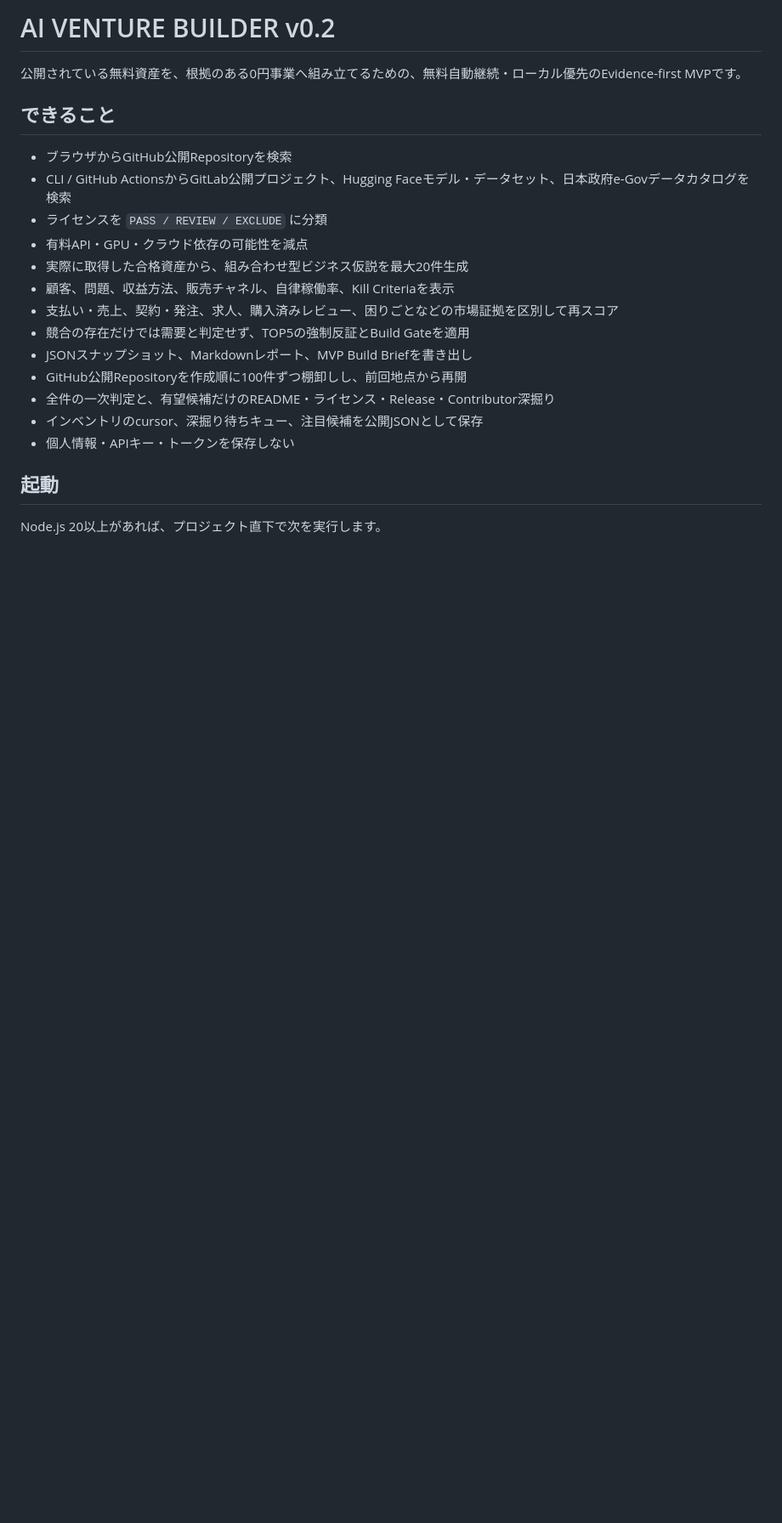
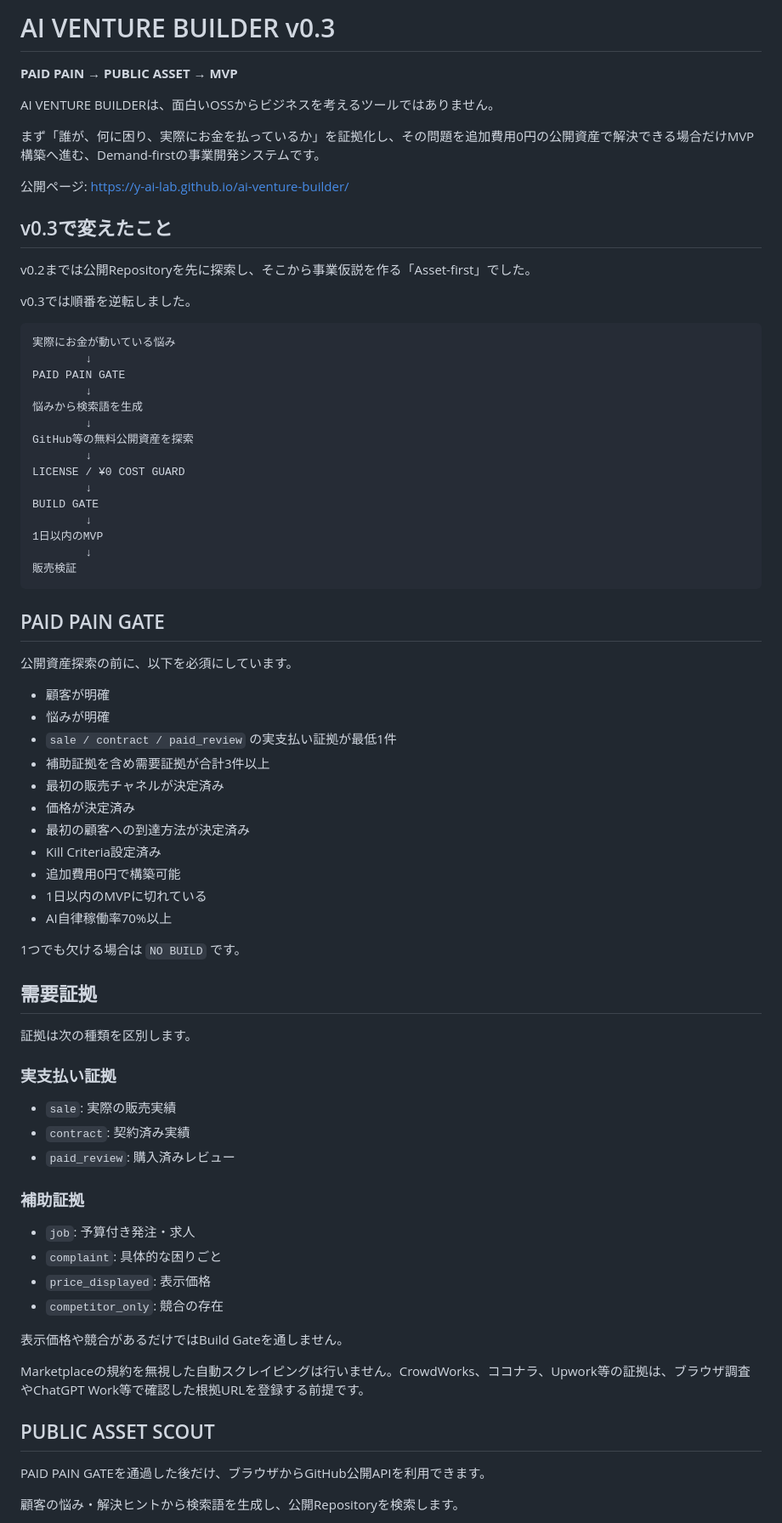
Before and after one commit to y-ai-lab/ai-venture-builder, a Markdown page: README.md, the part around one of its changes. Shown at 85% size. Drawn GitHub-style; blank space fills up the shorter version.

Commit message:
docs: redefine venture builder as demand-first v0.3

````diff
--- a/README.md
+++ b/README.md
@@ -1,23 +1,79 @@
-# AI VENTURE BUILDER v0.2
+# AI VENTURE BUILDER v0.3
 
-公開されている無料資産を、根拠のある0円事業へ組み立てるための、無料自動継続・ローカル優先のEvidence-first MVPです。
+**PAID PAIN → PUBLIC ASSET → MVP**
 
-## できること
+AI VENTURE BUILDERは、面白いOSSからビジネスを考えるツールではありません。
 
-- ブラウザからGitHub公開Repositoryを検索
-- CLI / GitHub ActionsからGitLab公開プロジェクト、Hugging Faceモデル・データセット、日本政府e-Govデータカタログを検索
-- ライセンスを `PASS / REVIEW / EXCLUDE` に分類
-- 有料API・GPU・クラウド依存の可能性を減点
-- 実際に取得した合格資産から、組み合わせ型ビジネス仮説を最大20件生成
-- 顧客、問題、収益方法、販売チャネル、自律稼働率、Kill Criteriaを表示
-- 支払い・売上、契約・発注、求人、購入済みレビュー、困りごとなどの市場証拠を区別して再スコア
-- 競合の存在だけでは需要と判定せず、TOP5の強制反証とBuild Gateを適用
-- JSONスナップショット、Markdownレポート、MVP Build Briefを書き出し
-- GitHub公開Repositoryを作成順に100件ずつ棚卸しし、前回地点から再開
-- 全件の一次判定と、有望候補だけのREADME・ライセンス・Release・Contributor深掘り
-- インベントリのcursor、深掘り待ちキュー、注目候補を公開JSONとして保存
-- 個人情報・APIキー・トークンを保存しない
+まず「誰が、何に困り、実際にお金を払っているか」を証拠化し、その問題を追加費用0円の公開資産で解決できる場合だけMVP構築へ進む、Demand-firstの事業開発システムです。
 
-## 起動
+公開ページ: https://y-ai-lab.github.io/ai-venture-builder/
 
-Node.js 20以上があれば、プロジェクト直下で次を実行します。
+## v0.3で変えたこと
+
+v0.2までは公開Repositoryを先に探索し、そこから事業仮説を作る「Asset-first」でした。
+
+v0.3では順番を逆転しました。
+
+```text
+実際にお金が動いている悩み
+        ↓
+PAID PAIN GATE
+        ↓
+悩みから検索語を生成
+        ↓
+GitHub等の無料公開資産を探索
+        ↓
+LICENSE / ¥0 COST GUARD
+        ↓
+BUILD GATE
+        ↓
+1日以内のMVP
+        ↓
+販売検証
+```
+
+## PAID PAIN GATE
+
+公開資産探索の前に、以下を必須にしています。
+
+- 顧客が明確
+- 悩みが明確
+- `sale / contract / paid_review` の実支払い証拠が最低1件
+- 補助証拠を含め需要証拠が合計3件以上
+- 最初の販売チャネルが決定済み
+- 価格が決定済み
+- 最初の顧客への到達方法が決定済み
+- Kill Criteria設定済み
+- 追加費用0円で構築可能
+- 1日以内のMVPに切れている
+- AI自律稼働率70%以上
+
+1つでも欠ける場合は `NO BUILD` です。
+
+## 需要証拠
+
+証拠は次の種類を区別します。
+
+### 実支払い証拠
+
+- `sale`: 実際の販売実績
+- `contract`: 契約済み実績
+- `paid_review`: 購入済みレビュー
+
+### 補助証拠
+
+- `job`: 予算付き発注・求人
+- `complaint`: 具体的な困りごと
+- `price_displayed`: 表示価格
+- `competitor_only`: 競合の存在
+
+表示価格や競合があるだけではBuild Gateを通しません。
+
+Marketplaceの規約を無視した自動スクレイピングは行いません。CrowdWorks、ココナラ、Upwork等の証拠は、ブラウザ調査やChatGPT Work等で確認した根拠URLを登録する前提です。
+
+## PUBLIC ASSET SCOUT
+
+PAID PAIN GATEを通過した後だけ、ブラウザからGitHub公開APIを利用できます。
+
+顧客の悩み・解決ヒントから検索語を生成し、公開Repositoryを検索します。
+
````
Also changed, not shown: other parts of README.md (+122 -69 lines).
